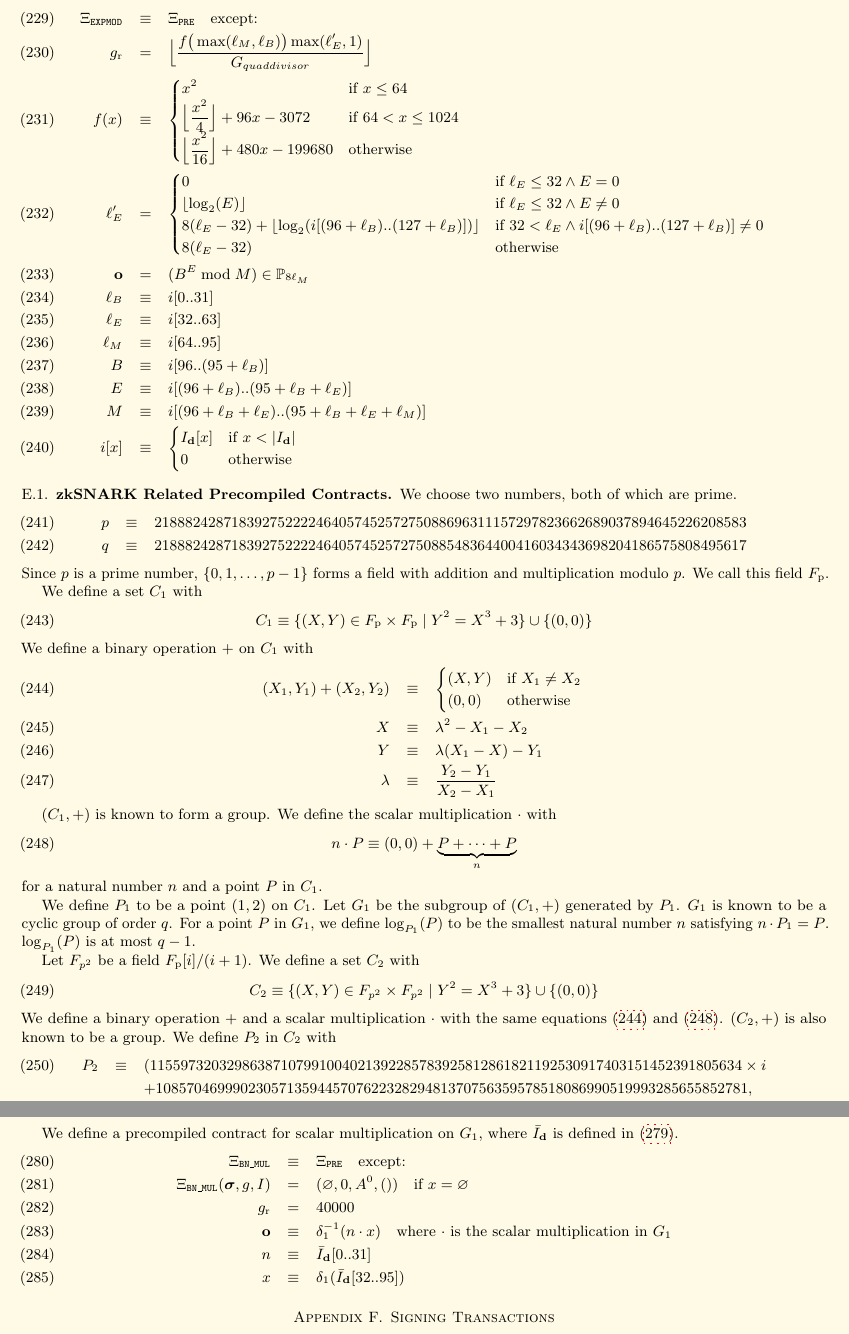
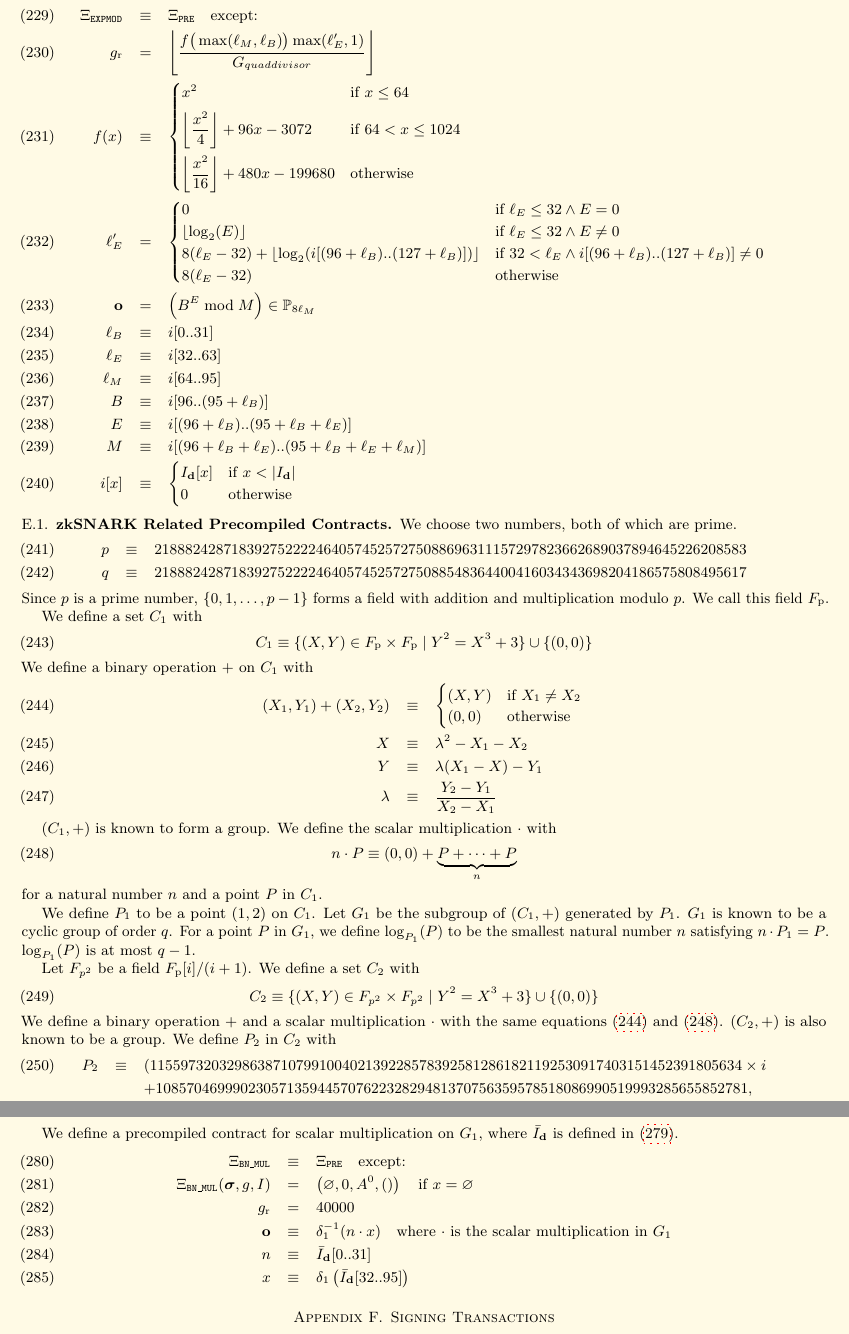
Before and after one commit to ethereum/yellowpaper, a LaTeX paper (Paper.tex): two parts of pages 21 and 23 of 38, joined at a grey line, cut so that both start at the same text. Compiled offline with pdfLaTeX; a LaTeX package or settings file that is missing is left out.

Commit message:
Add \left \right to various EQs
Add \left \right to EQs, leave \big on ones that use it for bigger brackets when \left\right do not apply.

Edit spacing on (231) to reflect.

```diff
--- a/Paper.tex
+++ b/Paper.tex
@@ -1517,11 +1517,11 @@ The fifth contract performs arbitrary-precision exponentiation under modulo. Her
 
 \begin{eqnarray}
 \Xi_{\mathtt{EXPMOD}} &\equiv& \Xi_{\mathtt{PRE}} \quad \text{except:} \\
-g_{\mathrm{r}} &=& \Big\lfloor\frac{f\big(\max(\ell_{M},\ell_{B})\big)\max(\ell'_{E},1)}{G_{quaddivisor}}\Big\rfloor \\
+g_{\mathrm{r}} &=& \left\lfloor\frac{f\big(\max(\ell_{M},\ell_{B})\big)\max(\ell'_{E},1)}{G_{quaddivisor}}\right\rfloor \\
 f(x) &\equiv& \begin{cases}
-x^2 & \text{if}\ x \le 64 \\
-\Big\lfloor\dfrac{x^2}{4}\Big\rfloor + 96 x - 3072 & \text{if}\ 64 < x \le 1024 \\
-\Big\lfloor\dfrac{x^2}{16}\Big\rfloor + 480x - 199680 & \text{otherwise}
+x^2 & \text{if}\ x \le 64 \\[0.5em]
+\left\lfloor\dfrac{x^2}{4}\right\rfloor + 96 x - 3072 & \text{if}\ 64 < x \le 1024 \\[1em]
+\left\lfloor\dfrac{x^2}{16}\right\rfloor + 480x - 199680 & \text{otherwise}
 \end{cases}\\
 \ell'_{E} &=& \begin{cases}
 0 & \text{if}\ \ell_{E}\le 32\wedge E=0 \\
@@ -1529,7 +1529,7 @@ x^2 & \text{if}\ x \le 64 \\
 8(\ell_{E} - 32) + \lfloor \log_2(i[(96+\ell_{B})..(127+\ell_{B})]) \rfloor & \text{if}\ 32 < \ell_{E} \wedge i[(96 + \ell_{B})..(127 + \ell_{B})]\neq 0 \\
 8(\ell_{E} - 32) & \text{otherwise} \\
 \end{cases} \\
-\mathbf o &=& (B^E\bmod M)\in\mathbb P_{8\ell_{M}} \\
+\mathbf o &=& \left(B^E\bmod M\right)\in\mathbb P_{8\ell_{M}} \\
 \ell_{B} &\equiv& i[0..31] \\
 \ell_{E} &\equiv& i[32..63] \\
 \ell_{M} &\equiv& i[64..95] \\
@@ -1660,11 +1660,11 @@ I_{\mathbf d}[x]&\text{if}\ x < |I_{\mathbf d}|\\
 We define a precompiled contract for scalar multiplication on $G_1$, where $\bar I_{\mathbf d}$ is defined in (\ref{eq:complemented_input}).
 \begin{eqnarray}
 \Xi_{\mathtt{BN\_MUL}}&\equiv&\Xi_{\mathtt{PRE}}\quad\text{except:}\\
-\Xi_{\mathtt{BN\_MUL}}(\boldsymbol\sigma,g,I)&=&(\varnothing,0,A^0,())\quad\text{if}\ x=\varnothing\\
+\Xi_{\mathtt{BN\_MUL}}(\boldsymbol\sigma,g,I)&=&\left(\varnothing,0,A^0,()\right)\quad\text{if}\ x=\varnothing\\
 g_{\mathrm{r}} &=& 40000\\
 \mathbf o&\equiv&\delta_1^{-1}(n\cdot x)\quad\text{where $\cdot$ is the scalar multiplication in $G_1$}\\
 n&\equiv&\bar I_{\mathbf d}[0..31]\\
-x&\equiv&\delta_1(\bar I_{\mathbf d}[32..95])
+x&\equiv&\delta_1\left(\bar I_{\mathbf d}[32..95]\right)
 \end{eqnarray}
 
 \section{Signing Transactions}\label{app:signing}
```
Also changed, not shown: Paper.tex (18 more changed lines).
